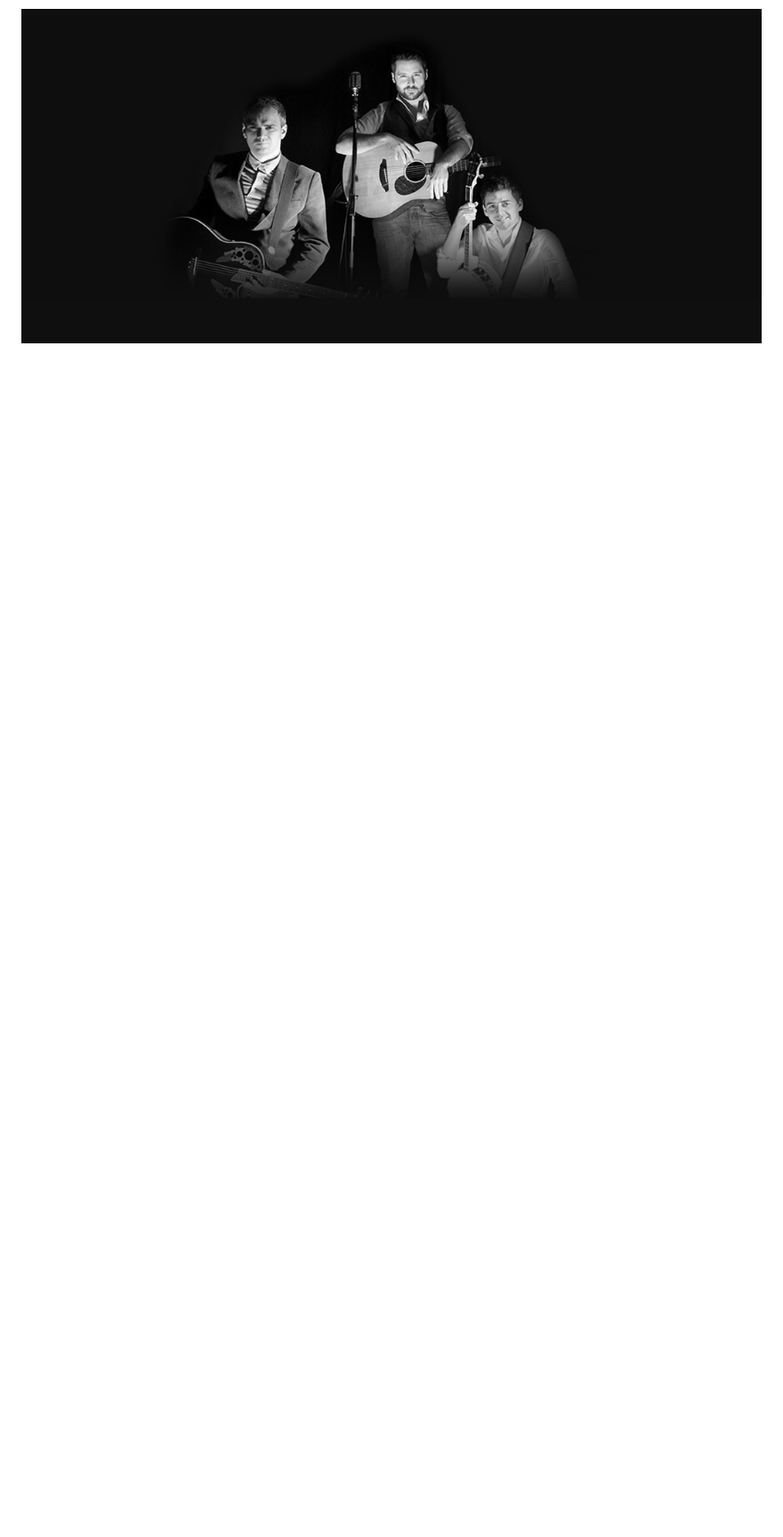
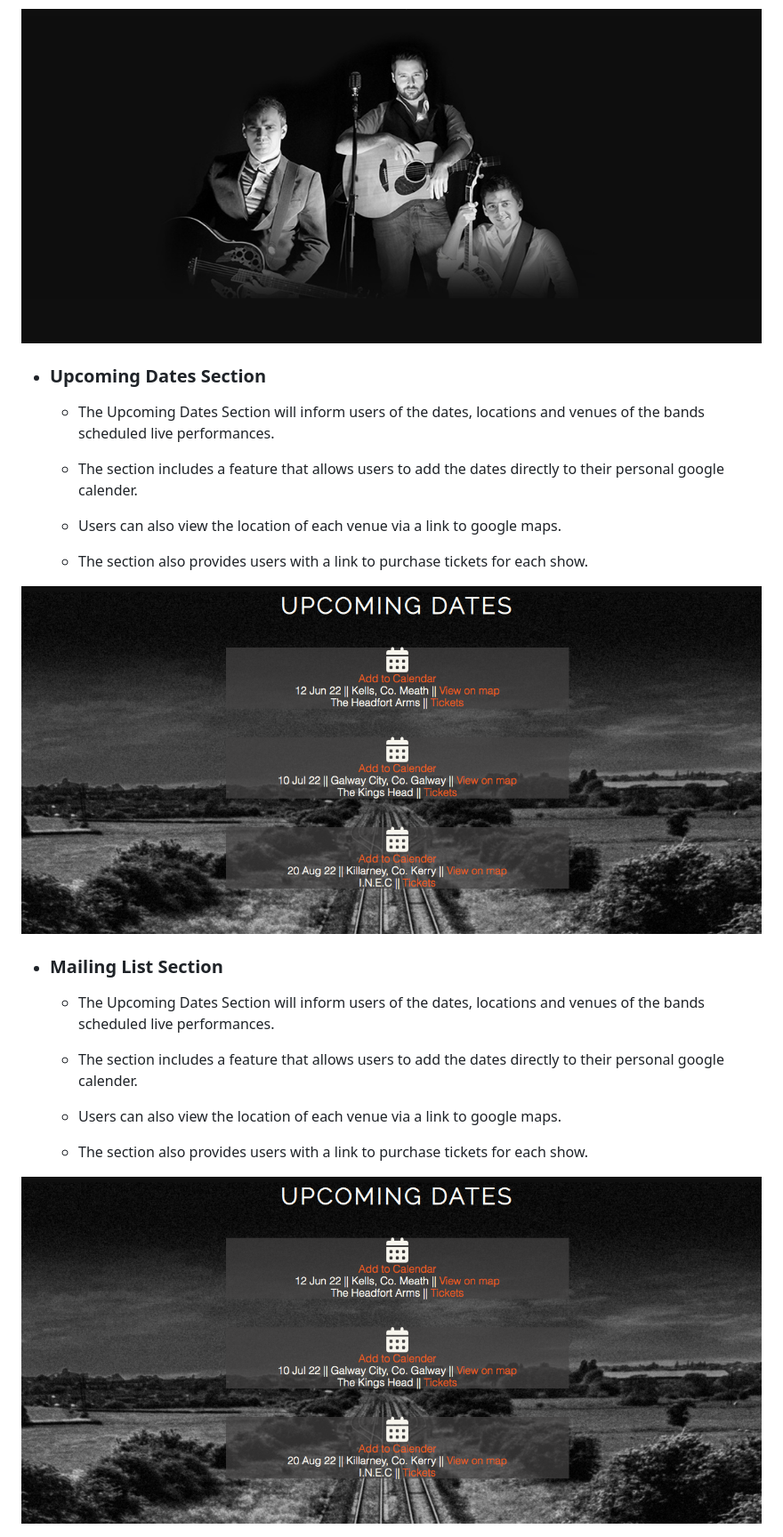
Before and after one commit to davidcalikes/portfolio-project-one, a Markdown page: README.md, the part around one of its changes. Shown at 89% size. Rendered like a GitHub page; pictures changed too: README_images/upcoming_dates.png (added); blank space fills up the shorter version.

```diff
--- a/README.md
+++ b/README.md
@@ -24,2 +30,28 @@ The main image or hero image of the site includes a photograph of the band which
 
 <img src="README_images/hero.png">
+
+
+
+* ### Upcoming Dates Section
+
+    * The Upcoming Dates Section will inform users of the dates, locations and venues of the bands scheduled live performances.
+
+    * The section includes a feature that allows users to add the dates directly to their personal google calender.
+
+    * Users can also view the location of each venue via a link to google maps.
+
+    * The section also provides users with a link to purchase tickets for each show.
+
+<img src="README_images/upcoming_dates.png">
+
+* ### Mailing List Section
+
+    * The Upcoming Dates Section will inform users of the dates, locations and venues of the bands scheduled live performances.
+
+    * The section includes a feature that allows users to add the dates directly to their personal google calender.
+
+    * Users can also view the location of each venue via a link to google maps.
+
+    * The section also provides users with a link to purchase tickets for each show.
+
+<img src="README_images/upcoming_dates.png">
```
Also changed, not shown: other parts of README.md (+19 -13 lines), README_images/mailing_list.png (added), README_images/navbar.png, README_images/responsive_hero.png (added), 1 other file.
